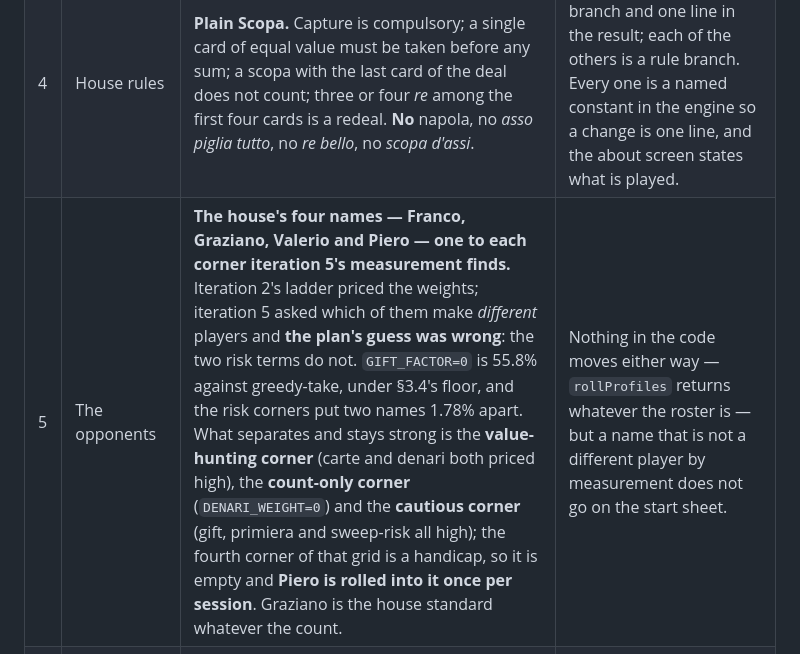
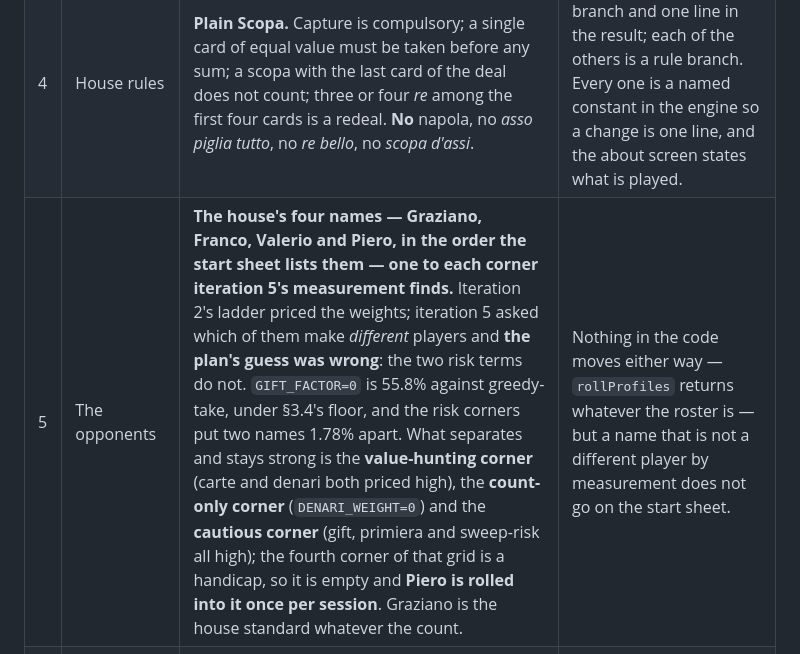
Before and after one commit to diegoami/Scopetta, a Markdown page: PLAN.md, the part around the change. Rendered like a GitHub page.

Commit message:
PLAN.md §0 lists the roster in the house order
Decision 5 enumerated Franco first; SPEC.md §3, the README, the code and the
start sheet all lead with Graziano, the house standard. §0 now lists them in
that order and says it is the start sheet's.

Closes #37

Co-Authored-By: Claude Opus 5.5 <noreply@anthropic.com>

```diff
--- a/PLAN.md
+++ b/PLAN.md
@@ -37,7 +37,7 @@ and the sections below say what moves.
 | 2 | Which Scopa? | **Scopa a due**: two players, three cards each, four on the table, the game the owner asked for. | Scopone (ten cards each, four players, partners) is a different game and a different table. See §5. |
 | 3 | What is a *partita*? | **One deal, as in Discola and Tressette.** Four points plus scope, the higher total wins. Chosen twice already by the owner; kept for the house's rhythm. | The traditional match to 11 across deals would add a running score, a second result dialog and a match saved between deals. `scoreDeal` is per-deal already, so it plugs in; see §5. A draw is more common here than in Tressette — two points each and no scope is a draw — and a match to 11 is the traditional answer to that. |
 | 4 | House rules | **Plain Scopa.** Capture is compulsory; a single card of equal value must be taken before any sum; a scopa with the last card of the deal does not count; three or four *re* among the first four cards is a redeal. **No** napola, no *asso piglia tutto*, no *re bello*, no *scopa d'assi*. | Napola is one scoring branch and one line in the result; each of the others is a rule branch. Every one is a named constant in the engine so a change is one line, and the about screen states what is played. |
-| 5 | The opponents | **The house's four names — Franco, Graziano, Valerio and Piero — one to each corner iteration 5's measurement finds.** Iteration 2's ladder priced the weights; iteration 5 asked which of them make *different* players and **the plan's guess was wrong**: the two risk terms do not. `GIFT_FACTOR=0` is 55.8% against greedy-take, under §3.4's floor, and the risk corners put two names 1.78% apart. What separates and stays strong is the **value-hunting corner** (carte and denari both priced high), the **count-only corner** (`DENARI_WEIGHT=0`) and the **cautious corner** (gift, primiera and sweep-risk all high); the fourth corner of that grid is a handicap, so it is empty and **Piero is rolled into it once per session**. Graziano is the house standard whatever the count. | Nothing in the code moves either way — `rollProfiles` returns whatever the roster is — but a name that is not a different player by measurement does not go on the start sheet. |
+| 5 | The opponents | **The house's four names — Graziano, Franco, Valerio and Piero, in the order the start sheet lists them — one to each corner iteration 5's measurement finds.** Iteration 2's ladder priced the weights; iteration 5 asked which of them make *different* players and **the plan's guess was wrong**: the two risk terms do not. `GIFT_FACTOR=0` is 55.8% against greedy-take, under §3.4's floor, and the risk corners put two names 1.78% apart. What separates and stays strong is the **value-hunting corner** (carte and denari both priced high), the **count-only corner** (`DENARI_WEIGHT=0`) and the **cautious corner** (gift, primiera and sweep-risk all high); the fourth corner of that grid is a handicap, so it is empty and **Piero is rolled into it once per session**. Graziano is the house standard whatever the count. | Nothing in the code moves either way — `rollProfiles` returns whatever the roster is — but a name that is not a different player by measurement does not go on the start sheet. |
 | 6 | How a card is played | **One tap plays it**, Discola's rhythm, because a Scopa hand is three whole cards and not a fan of strips. When the rule leaves a *choice* of capture — two sevens on the table, or 4+3 and 5+2 — the tap raises the card instead, the table shows the first option, and the player picks and confirms. | Tressette's two taps everywhere would buy a preview of every capture at a tap per play; its check rows and its raised state exist already, so it is a change of default rather than of design. |
 | 7 | Where the engine lives | **`engine.js`, a classic script beside `index.html`**, as in Tressette. Still static, still no build. | See Tressette's §3.1 for what one-file-only costs the tuner. |
 | 8 | What *scopa d'assi* means, if it is ever wanted | **Not built, and not guessed at.** Raised by iteration 1: §5 lists it among the variants left out, but this plan never says what it does, and the house rule genuinely differs — in some it is another name for *asso piglia tutto*, in others a scopa scored for an asso played to an empty table. The other three variants are live branches behind constants that are off; this one is a documented gap instead, because a constant guessing between two rules would be worse than none. | Nothing, unless the owner wants it. If so, say which of the two it is and it becomes a fourth constant like the others. |
```
